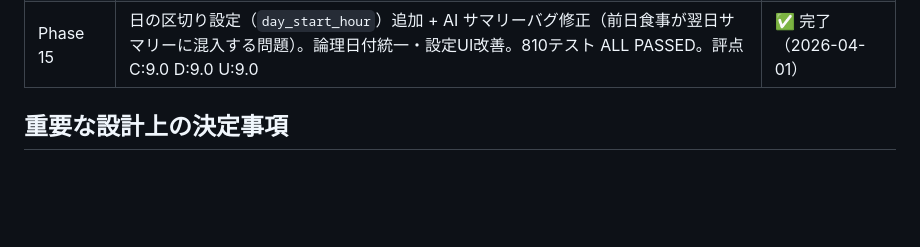
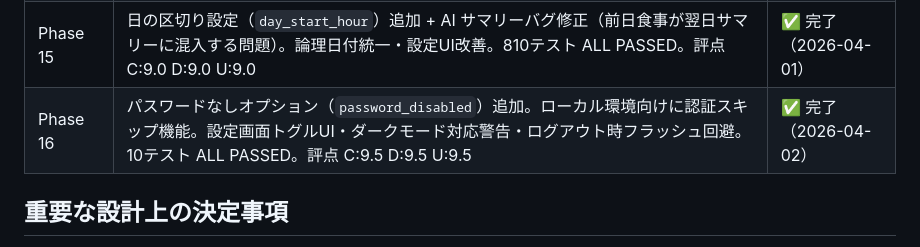
Before and after one commit to serick4126/HealthReport, a Markdown page: CLAUDE.md, the part around the change. GitHub-like rendering; blank space fills up the shorter version.

Commit message:
Phase16-Complete	CLAUDE.md	Phase16完了・評点追記（C:9.5 D:9.5 U:9.5）
Co-Authored-By: Claude Sonnet 4.6 <noreply@anthropic.com>

```diff
--- a/CLAUDE.md
+++ b/CLAUDE.md
@@ -85,6 +85,7 @@ uv run uvicorn main:app --reload --host 0.0.0.0 --port 8000
 | Phase 13 | 週次レポート改善・AIコメント強化（PFC比率・食事時刻・BMI・歩数目標ライン・前週比較・間食夜食統合・build_system_promptリファクタ）781テスト ALL PASSED | ✅ 完了（2026-03-31）|
 | Phase 14 | CLI起動ラッパー（run.py / start.bat）追加。ブラウザ自動オープン・reload+workers排他チェック・Windowsダブルクリック起動対応。評点 C:9.5 U:9.0 | ✅ 完了（2026-04-01）|
 | Phase 15 | 日の区切り設定（`day_start_hour`）追加 + AI サマリーバグ修正（前日食事が翌日サマリーに混入する問題）。論理日付統一・設定UI改善。810テスト ALL PASSED。評点 C:9.0 D:9.0 U:9.0 | ✅ 完了（2026-04-01）|
+| Phase 16 | パスワードなしオプション（`password_disabled`）追加。ローカル環境向けに認証スキップ機能。設定画面トグルUI・ダークモード対応警告・ログアウト時フラッシュ回避。10テスト ALL PASSED。評点 C:9.5 D:9.5 U:9.5 | ✅ 完了（2026-04-02）|
 
 ## 重要な設計上の決定事項
 
```
